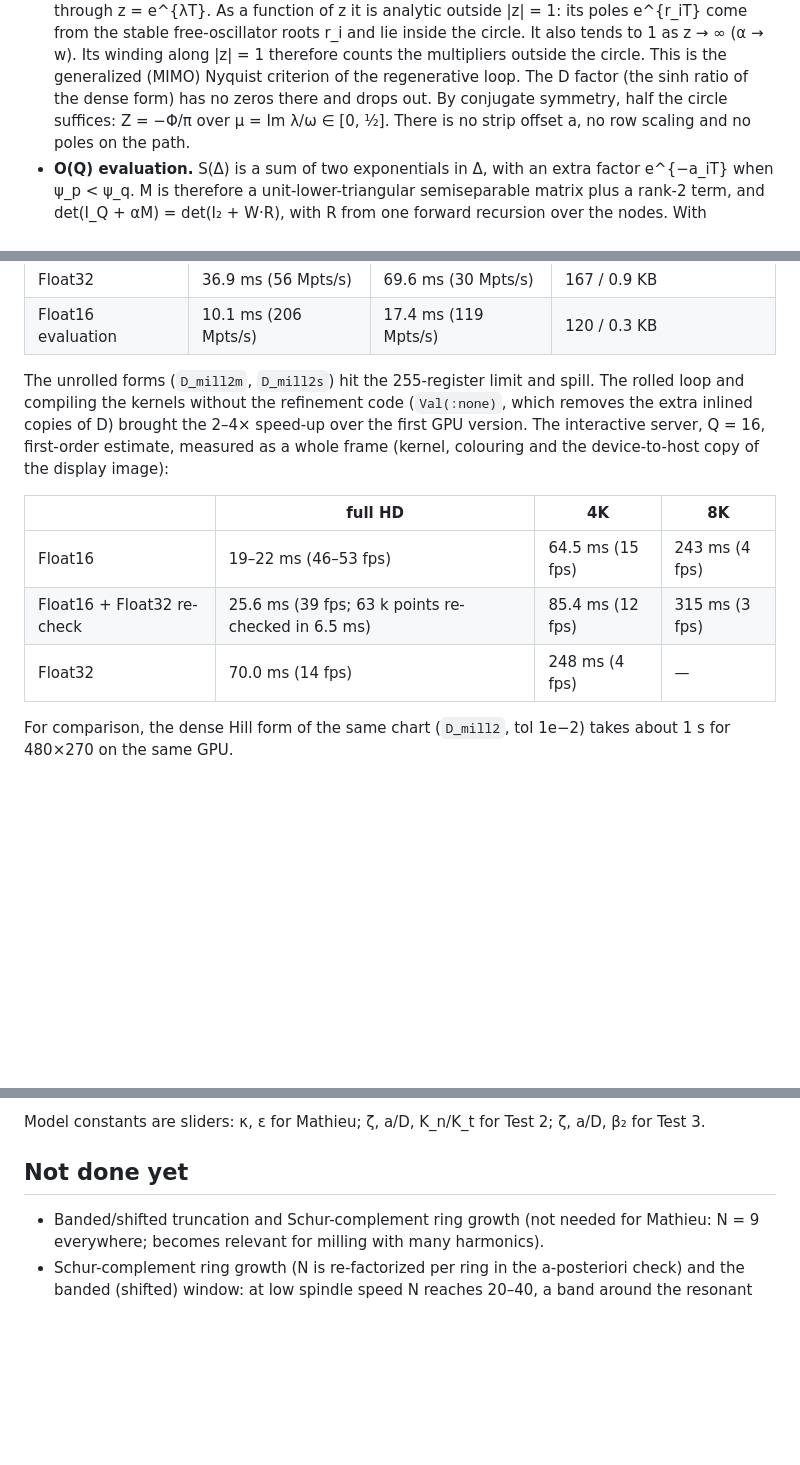
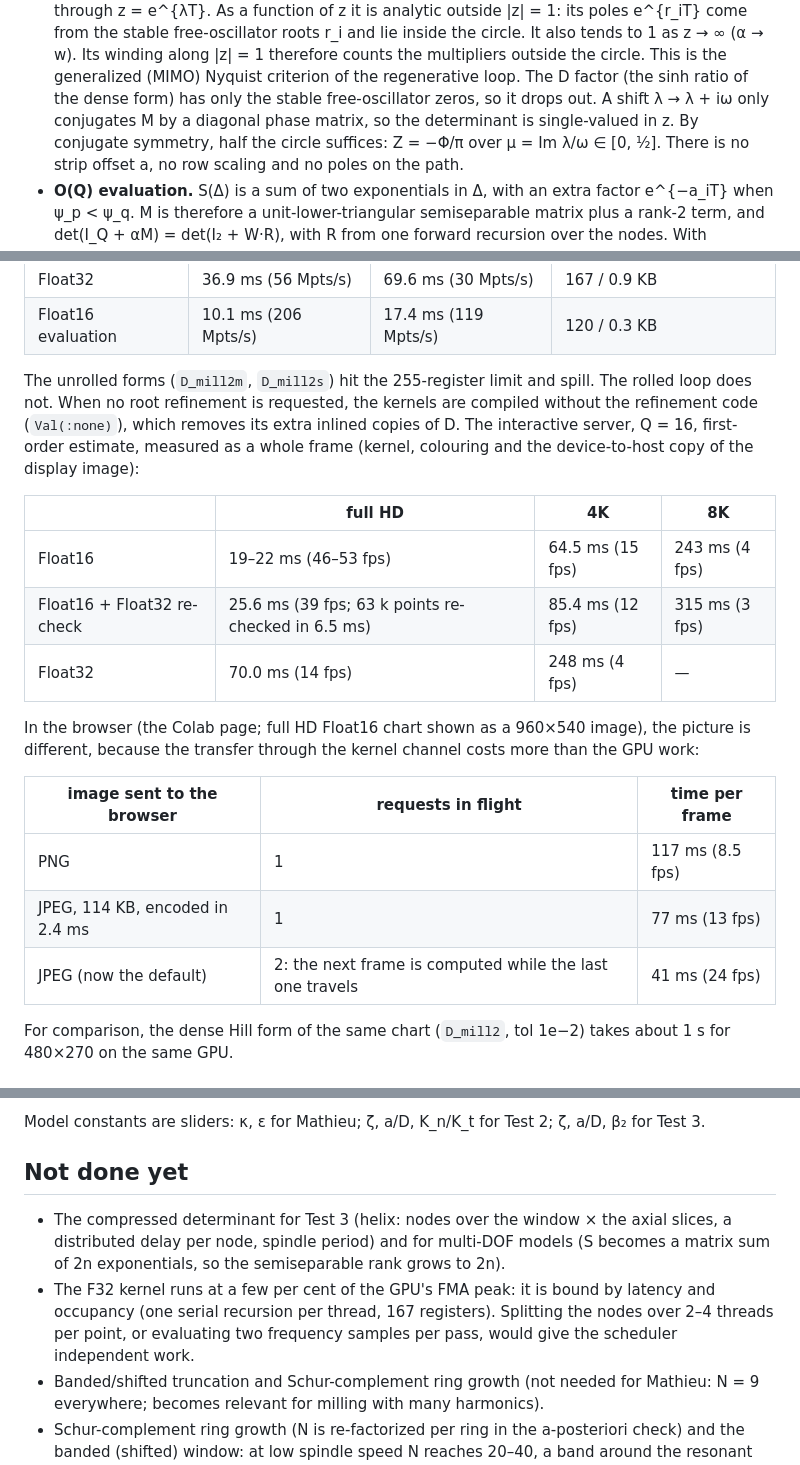
Before and after one commit to bachrathyd/InterpolatedNyquist.jl, a Markdown page: hill/README.md, 3 parts joined by grey strips. Rendered like a GitHub page; blank space fills up the shorter version.

Commit message:
hill/README: browser frame rates (JPEG, two requests in flight), next steps for the compressed determinant
Co-Authored-By: Claude Opus 5.5 <noreply@anthropic.com>

```diff
--- a/hill/README.md
+++ b/hill/README.md
@@ -115,7 +115,9 @@ domain, but without truncating the harmonics:
   stable free-oscillator roots r_i and lie inside the circle. It also tends to 1 as z → ∞ (α → w).
   Its winding along |z| = 1 therefore counts the multipliers outside the circle. This is the
   generalized (MIMO) Nyquist criterion of the regenerative loop. The D factor (the sinh ratio of the
-  dense form) has no zeros there and drops out. By conjugate symmetry, half the circle suffices:
+  dense form) has only the stable free-oscillator zeros, so it drops out. A shift λ → λ + iω only
+  conjugates M by a diagonal phase matrix, so the determinant is single-valued in z. By conjugate
+  symmetry, half the circle suffices:
   Z = −Φ/π over μ = Im λ/ω ∈ [0, ½]. There is no strip offset a, no row scaling and no poles on the path.
 * **O(Q) evaluation.** S(Δ) is a sum of two exponentials in Δ, with an extra factor e^{−a_iT} when
   ψ_p < ψ_q. M is therefore a unit-lower-triangular semiseparable matrix plus a rank-2 term, and
@@ -150,9 +152,9 @@ closer to |z| = 1 than Float16 resolves, so the count was decided from the root'
 | Float32 | 36.9 ms (56 Mpts/s) | 69.6 ms (30 Mpts/s) | 167 / 0.9 KB |
 | Float16 evaluation | 10.1 ms (206 Mpts/s) | 17.4 ms (119 Mpts/s) | 120 / 0.3 KB |
 
-The unrolled forms (`D_mill2m`, `D_mill2s`) hit the 255-register limit and spill. The rolled loop and
-compiling the kernels without the refinement code (`Val(:none)`, which removes the extra inlined
-copies of D) brought the 2–4× speed-up over the first GPU version. The interactive server, Q = 16,
+The unrolled forms (`D_mill2m`, `D_mill2s`) hit the 255-register limit and spill. The rolled loop does
+not. When no root refinement is requested, the kernels are compiled without the refinement code
+(`Val(:none)`), which removes its extra inlined copies of D. The interactive server, Q = 16,
 first-order estimate, measured as a whole frame (kernel, colouring and the device-to-host copy of the
 display image):
 
@@ -161,6 +163,15 @@ display image):
 | Float16 | 19–22 ms (46–53 fps) | 64.5 ms (15 fps) | 243 ms (4 fps) |
 | Float16 + Float32 re-check | 25.6 ms (39 fps; 63 k points re-checked in 6.5 ms) | 85.4 ms (12 fps) | 315 ms (3 fps) |
 | Float32 | 70.0 ms (14 fps) | 248 ms (4 fps) | — |
+
+In the browser (the Colab page; full HD Float16 chart shown as a 960×540 image), the picture is
+different, because the transfer through the kernel channel costs more than the GPU work:
+
+| image sent to the browser | requests in flight | time per frame |
+|---|---|---|
+| PNG | 1 | 117 ms (8.5 fps) |
+| JPEG, 114 KB, encoded in 2.4 ms | 1 | 77 ms (13 fps) |
+| JPEG (now the default) | 2: the next frame is computed while the last one travels | 41 ms (24 fps) |
 
 For comparison, the dense Hill form of the same chart (`D_mill2`, tol 1e−2) takes about 1 s for
 480×270 on the same GPU.
@@ -177,6 +188,12 @@ three time-independent ones:
 Model constants are sliders: κ, ε for Mathieu; ζ, a/D, K_n/K_t for Test 2; ζ, a/D, β₂ for Test 3.
 
 ## Not done yet
+* The compressed determinant for Test 3 (helix: nodes over the window × the axial slices, a
+  distributed delay per node, spindle period) and for multi-DOF models (S becomes a matrix sum of 2n
+  exponentials, so the semiseparable rank grows to 2n).
+* The F32 kernel runs at a few per cent of the GPU's FMA peak: it is bound by latency and occupancy
+  (one serial recursion per thread, 167 registers). Splitting the nodes over 2–4 threads per point,
+  or evaluating two frequency samples per pass, would give the scheduler independent work.
 * Banded/shifted truncation and Schur-complement ring growth (not needed for Mathieu: N = 9
   everywhere; becomes relevant for milling with many harmonics).
 * Schur-complement ring growth (N is re-factorized per ring in the a-posteriori check) and the banded
```
